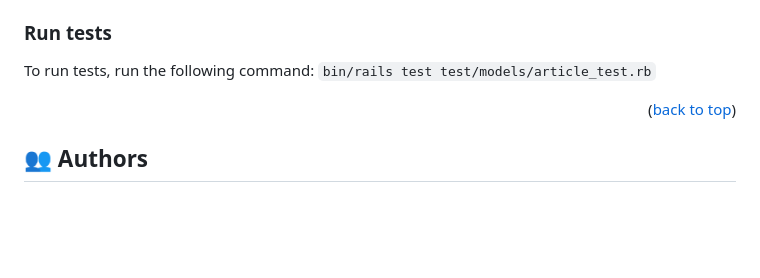
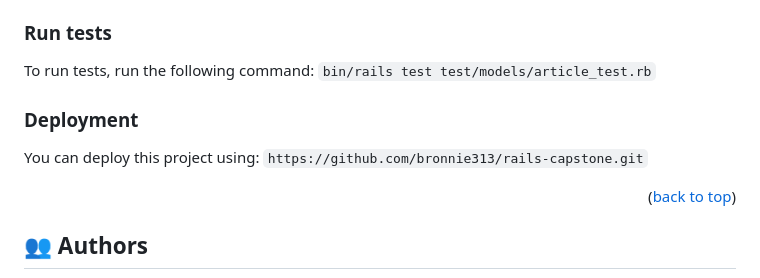
Before and after one commit to bronnie313/rails-capstone, a Markdown page: README.md, the part around the change. Rendered like a GitHub page; blank space fills up the shorter version.

Commit message:
add deployment link to the readme file

````diff
--- a/README.md
+++ b/README.md
@@ -163,9 +163,11 @@ Example command:
 ```sh
   bin/rails test test/models/article_test.rb
 ```
+--->
+
 ### Deployment
 
-You can deploy this project using:
+You can deploy this project using: `https://github.com/bronnie313/rails-capstone.git`
 
 <!--
 Example:
````
